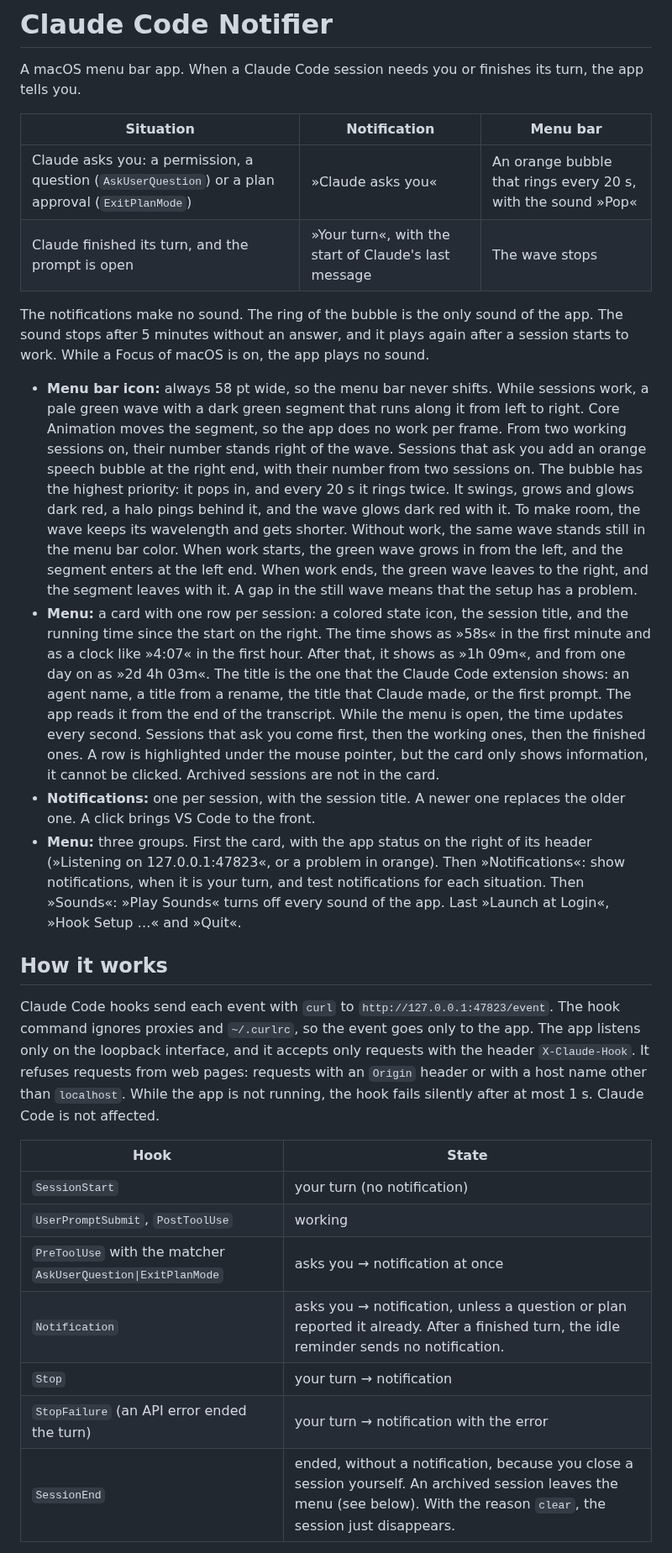
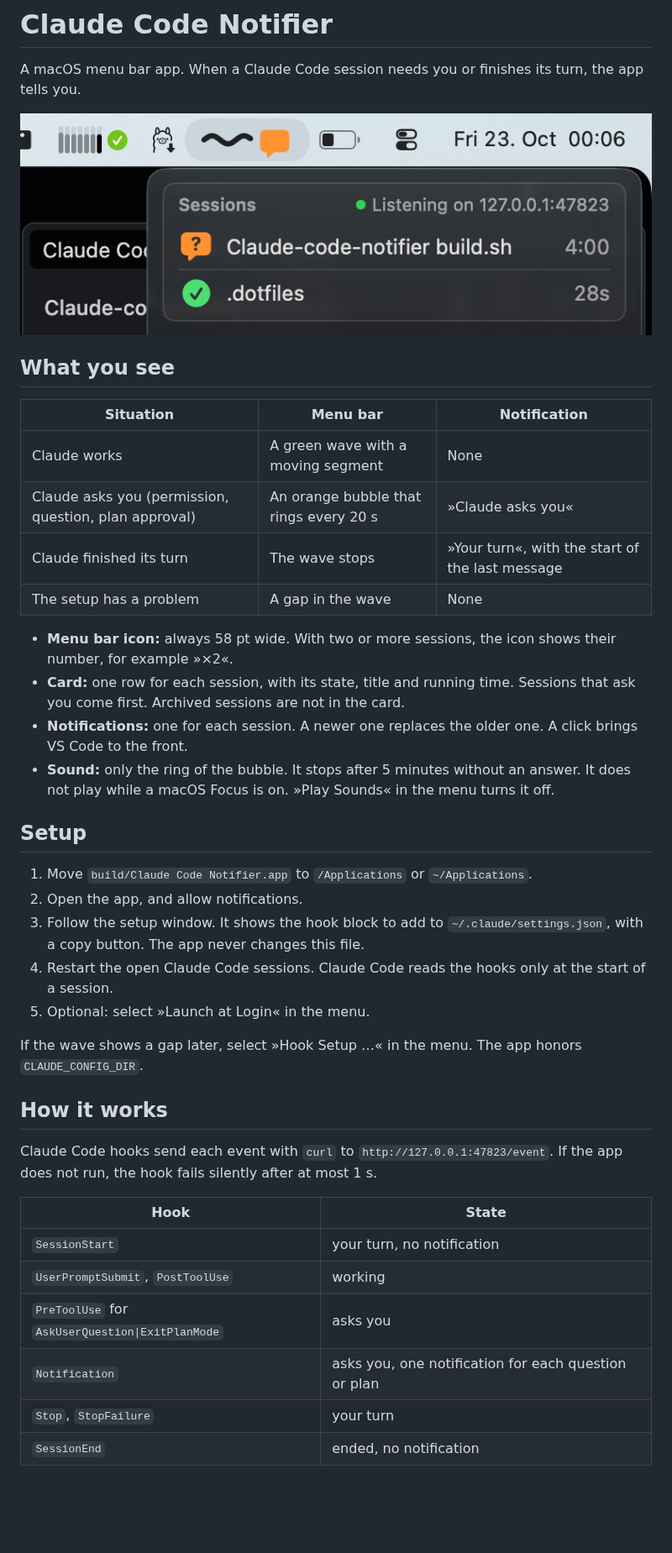
Before and after one commit to DerZyklop/Claude-Code-Notifier, a Markdown page: README.md, the part around one of its changes. Shown at 84% size. Drawn GitHub-style; pictures changed too: assets/screenshot.png (added); blank space fills up the shorter version.

Commit message:
Add a screenshot to the README and make the README shorter
Co-Authored-By: Claude Opus 5.5 <noreply@anthropic.com>

```diff
--- a/README.md
+++ b/README.md
@@ -2,51 +2,46 @@
 
 A macOS menu bar app. When a Claude Code session needs you or finishes its turn, the app tells you.
 
-| Situation | Notification | Menu bar |
+![The menu of the app, with two sessions](assets/screenshot.png)
+
+## What you see
+
+| Situation | Menu bar | Notification |
 |---|---|---|
-| Claude asks you: a permission, a question (`AskUserQuestion`) or a plan approval (`ExitPlanMode`) | »Claude asks you« | An orange bubble that rings every 20 s, with the sound »Pop« |
-| Claude finished its turn, and the prompt is open | »Your turn«, with the start of Claude's last message | The wave stops |
+| Claude works | A green wave with a moving segment | None |
+| Claude asks you (permission, question, plan approval) | An orange bubble that rings every 20 s | »Claude asks you« |
+| Claude finished its turn | The wave stops | »Your turn«, with the start of the last message |
+| The setup has a problem | A gap in the wave | None |
 
-The notifications make no sound. The ring of the bubble is the only sound of the app. The sound stops after 5 minutes
-without an answer, and it plays again after a session starts to work. While a Focus of macOS is on, the app plays no
-sound.
+- **Menu bar icon:** always 58 pt wide. With two or more sessions, the icon shows their number, for example »×2«.
+- **Card:** one row for each session, with its state, title and running time. Sessions that ask you come first.
+  Archived sessions are not in the card.
+- **Notifications:** one for each session. A newer one replaces the older one. A click brings VS Code to the front.
+- **Sound:** only the ring of the bubble. It stops after 5 minutes without an answer. It does not play while a macOS
+  Focus is on. »Play Sounds« in the menu turns it off.
 
-- **Menu bar icon:** always 58 pt wide, so the menu bar never shifts. While sessions work, a pale green wave with a
-  dark green segment that runs along it from left to right. Core Animation moves the segment, so the app does no work
-  per frame. From two working sessions on, their number stands right of the wave. Sessions that ask you add an orange
-  speech bubble at the right end, with their number from two sessions on. The bubble has the highest priority: it
-  pops in, and every 20 s it rings twice. It swings, grows and glows dark red, a halo pings behind it, and the wave
-  glows dark red with it. To make room, the wave keeps its wavelength and gets shorter. Without work, the same wave
-  stands still in the menu bar color. When work starts, the green wave grows in from the left, and the segment enters
-  at the left end. When work ends, the green wave leaves to the right, and the segment leaves with it. A gap in the still wave means that the setup has a problem.
-- **Menu:** a card with one row per session: a colored state icon, the session title, and the running time since
-  the start on the right. The time shows as »58s« in the first minute and as a clock like »4:07« in the first hour.
-  After that, it shows as »1h 09m«, and from one day on as »2d 4h 03m«. The title is the one that the Claude Code
-  extension shows: an agent name, a title from a rename, the title that Claude made, or the first prompt. The app
-  reads it from the end of the transcript. While the menu is open, the time updates every second. Sessions that ask
-  you come first, then the working ones, then the finished ones. A row is highlighted under the mouse pointer, but
-  the card only shows information, it cannot be clicked. Archived sessions are not in the card.
-- **Notifications:** one per session, with the session title. A newer one replaces the older one. A click brings VS
-  Code to the front.
-- **Menu:** three groups. First the card, with the app status on the right of its header (»Listening on
-  127.0.0.1:47823«, or a problem in orange). Then »Notifications«: show notifications, when it is your turn, and
-  test notifications for each situation. Then »Sounds«: »Play Sounds« turns off every sound of the app. Last »Launch at Login«, »Hook Setup …« and »Quit«.
+## Setup
+
+1. Move `build/Claude Code Notifier.app` to `/Applications` or `~/Applications`.
+2. Open the app, and allow notifications.
+3. Follow the setup window. It shows the hook block to add to `~/.claude/settings.json`, with a copy button. The app
+   never changes this file.
+4. Restart the open Claude Code sessions. Claude Code reads the hooks only at the start of a session.
+5. Optional: select »Launch at Login« in the menu.
+
+If the wave shows a gap later, select »Hook Setup …« in the menu. The app honors `CLAUDE_CONFIG_DIR`.
 
 ## How it works
 
-Claude Code hooks send each event with `curl` to `http://127.0.0.1:47823/event`. The hook command ignores proxies and
-`~/.curlrc`, so the event goes only to the app. The app listens only on the loopback interface, and it accepts only
-requests with the header `X-Claude-Hook`. It refuses requests from web pages: requests with an `Origin` header or with
-a host name other than `localhost`. While the app is not running, the hook fails silently after at most 1 s. Claude
-Code is not affected.
+Claude Code hooks send each event with `curl` to `http://127.0.0.1:47823/event`. If the app does not run, the hook
+fails silently after at most 1 s.
 
 | Hook | State |
 |---|---|
-| `SessionStart` | your turn (no notification) |
+| `SessionStart` | your turn, no notification |
 | `UserPromptSubmit`, `PostToolUse` | working |
-| `PreToolUse` with the matcher `AskUserQuestion\|ExitPlanMode` | asks you → notification at once |
-| `Notification` | asks you → notification, unless a question or plan reported it already. After a finished turn, the idle reminder sends no notification. |
-| `Stop` | your turn → notification |
-| `StopFailure` (an API error ended the turn) | your turn → notification with the error |
-| `SessionEnd` | ended, without a notification, because you close a session yourself. An archived session leaves the menu (see below). With the reason `clear`, the session just disappears. |
+| `PreToolUse` for `AskUserQuestion\|ExitPlanMode` | asks you |
+| `Notification` | asks you, one notification for each question or plan |
+| `Stop`, `StopFailure` | your turn |
+| `SessionEnd` | ended, no notification |
 
```
Also changed, not shown: other parts of README.md (+20 -62 lines).
